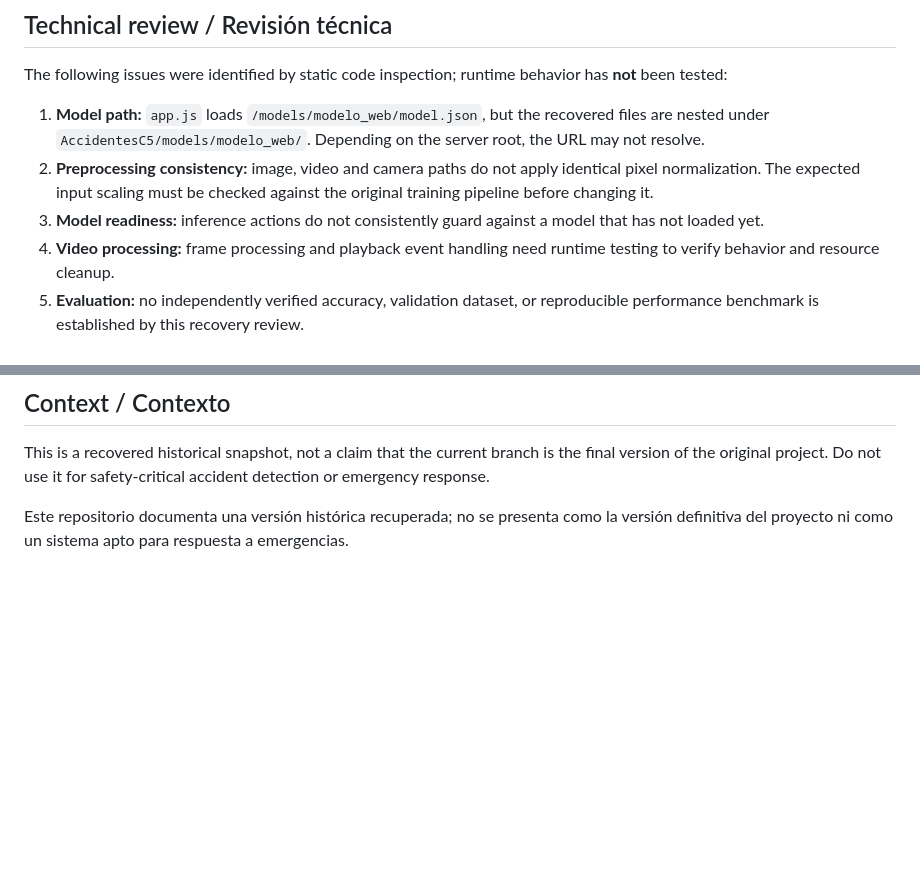
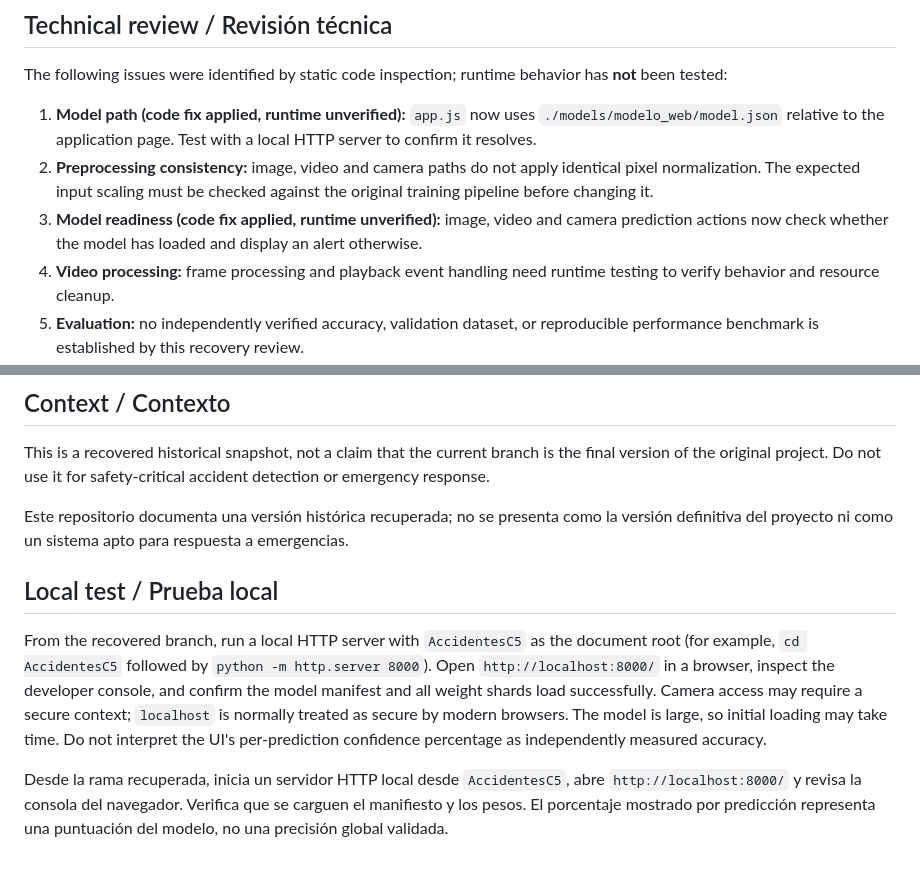
Before and after one commit to Naylin-C/detector-accidentes, a Markdown page: README.md, 2 parts joined by grey strips. GitHub-like rendering; blank space fills up the shorter version.

Commit message:
docs: record applied fixes and local verification steps

```diff
--- a/README.md
+++ b/README.md
@@ -27,9 +27,9 @@ Proyecto académico de visión por computadora orientado a clasificar escenas de
 
 The following issues were identified by static code inspection; runtime behavior has **not** been tested:
 
-1. **Model path:** `app.js` loads `/models/modelo_web/model.json`, but the recovered files are nested under `AccidentesC5/models/modelo_web/`. Depending on the server root, the URL may not resolve.
+1. **Model path (code fix applied, runtime unverified):** `app.js` now uses `./models/modelo_web/model.json` relative to the application page. Test with a local HTTP server to confirm it resolves.
 2. **Preprocessing consistency:** image, video and camera paths do not apply identical pixel normalization. The expected input scaling must be checked against the original training pipeline before changing it.
-3. **Model readiness:** inference actions do not consistently guard against a model that has not loaded yet.
+3. **Model readiness (code fix applied, runtime unverified):** image, video and camera prediction actions now check whether the model has loaded and display an alert otherwise.
 4. **Video processing:** frame processing and playback event handling need runtime testing to verify behavior and resource cleanup.
 5. **Evaluation:** no independently verified accuracy, validation dataset, or reproducible performance benchmark is established by this recovery review.
 
@@ -46,3 +46,9 @@ The following issues were identified by static code inspection; runtime behavior
 This is a recovered historical snapshot, not a claim that the current branch is the final version of the original project. Do not use it for safety-critical accident detection or emergency response.
 
 Este repositorio documenta una versión histórica recuperada; no se presenta como la versión definitiva del proyecto ni como un sistema apto para respuesta a emergencias.
+
+## Local test / Prueba local
+
+From the recovered branch, run a local HTTP server with `AccidentesC5` as the document root (for example, `cd AccidentesC5` followed by `python -m http.server 8000`). Open `http://localhost:8000/` in a browser, inspect the developer console, and confirm the model manifest and all weight shards load successfully. Camera access may require a secure context; `localhost` is normally treated as secure by modern browsers. The model is large, so initial loading may take time. Do not interpret the UI's per-prediction confidence percentage as independently measured accuracy.
+
+Desde la rama recuperada, inicia un servidor HTTP local desde `AccidentesC5`, abre `http://localhost:8000/` y revisa la consola del navegador. Verifica que se carguen el manifiesto y los pesos. El porcentaje mostrado por predicción representa una puntuación del modelo, no una precisión global validada.
```
